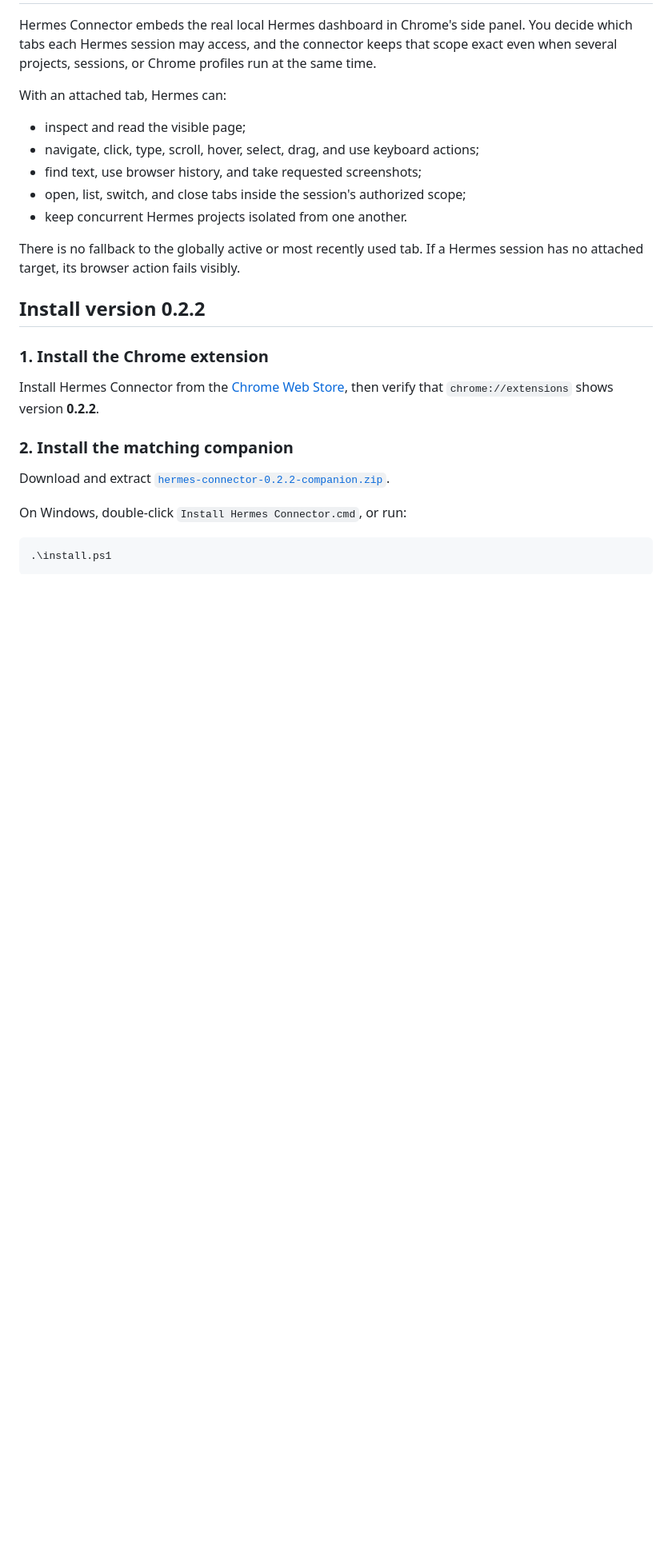
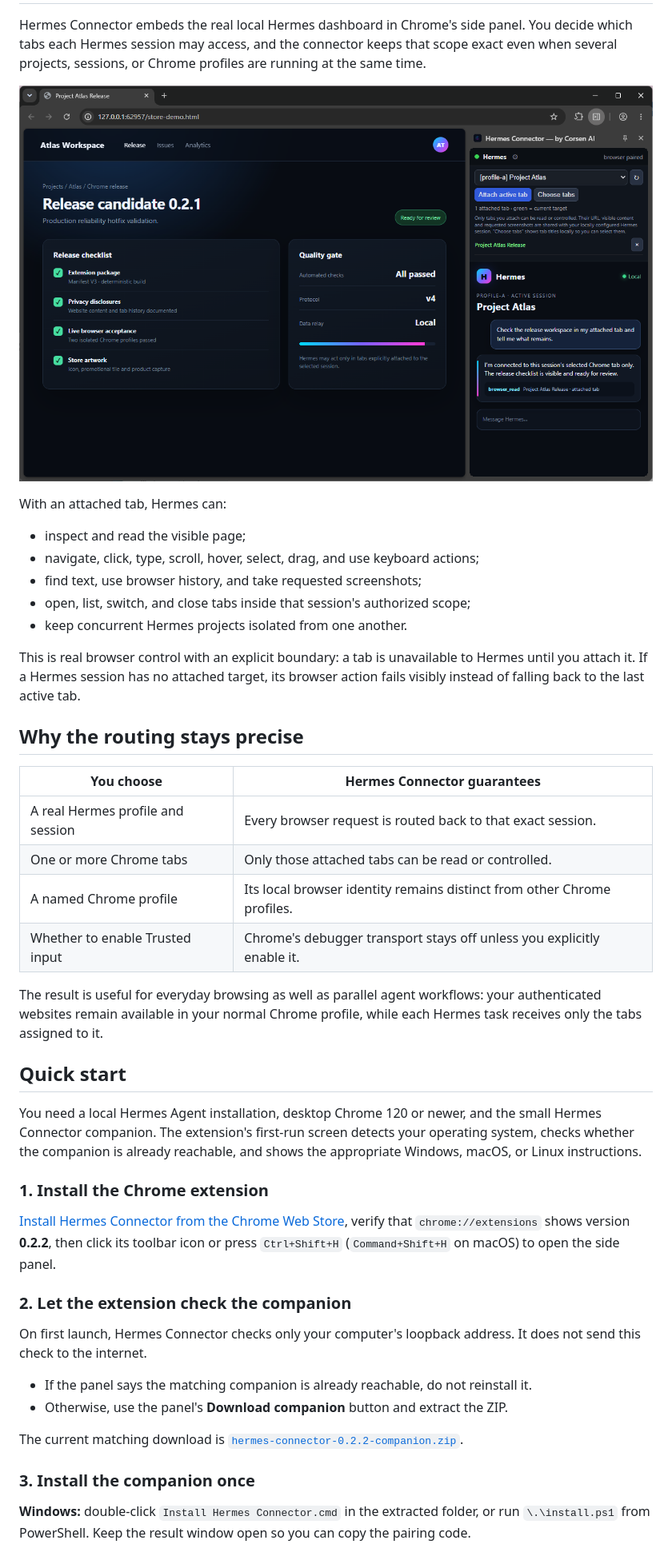
Before and after one commit to CorsenAI/hermes-connector, a Markdown page: README.md, the part around one of its changes. Shown at 80% size. Rendered like a GitHub page; blank space fills up the shorter version.

````diff
--- a/README.md
+++ b/README.md
@@ -34,36 +36,63 @@ is available on the [support page](https://corsenai.github.io/hermes-connector/s
 
 Hermes Connector embeds the real local Hermes dashboard in Chrome's side panel.
 You decide which tabs each Hermes session may access, and the connector keeps
-that scope exact even when several projects, sessions, or Chrome profiles run at
-the same time.
+that scope exact even when several projects, sessions, or Chrome profiles are
+running at the same time.
+
+![Hermes Connector controlling an explicitly attached Chrome tab from the side panel](store/screenshot-product-1280x800.png)
 
 With an attached tab, Hermes can:
 
 - inspect and read the visible page;
 - navigate, click, type, scroll, hover, select, drag, and use keyboard actions;
 - find text, use browser history, and take requested screenshots;
-- open, list, switch, and close tabs inside the session's authorized scope;
+- open, list, switch, and close tabs inside that session's authorized scope;
 - keep concurrent Hermes projects isolated from one another.
 
-There is no fallback to the globally active or most recently used tab. If a
-Hermes session has no attached target, its browser action fails visibly.
+This is real browser control with an explicit boundary: a tab is unavailable to
+Hermes until you attach it. If a Hermes session has no attached target, its
+browser action fails visibly instead of falling back to the last active tab.
 
-## Install version 0.2.2
+## Why the routing stays precise
+
+| You choose | Hermes Connector guarantees |
+| --- | --- |
+| A real Hermes profile and session | Every browser request is routed back to that exact session. |
+| One or more Chrome tabs | Only those attached tabs can be read or controlled. |
+| A named Chrome profile | Its local browser identity remains distinct from other Chrome profiles. |
+| Whether to enable Trusted input | Chrome's debugger transport stays off unless you explicitly enable it. |
+
+The result is useful for everyday browsing as well as parallel agent workflows:
+your authenticated websites remain available in your normal Chrome profile,
+while each Hermes task receives only the tabs assigned to it.
+
+## Quick start
+
+You need a local Hermes Agent installation, desktop Chrome 120 or newer, and the
+small Hermes Connector companion. The extension's first-run screen detects your
+operating system, checks whether the companion is already reachable, and shows
+the appropriate Windows, macOS, or Linux instructions.
 
 ### 1. Install the Chrome extension
 
-Install Hermes Connector from the
-[Chrome Web Store](https://chromewebstore.google.com/detail/hermes-connector-%E2%80%94-by-cor/cdhaldcgafmkcnpanlmmpaebabnlledm),
-then verify that `chrome://extensions` shows version **0.2.2**.
+[Install Hermes Connector from the Chrome Web Store](https://chromewebstore.google.com/detail/hermes-connector-%E2%80%94-by-cor/cdhaldcgafmkcnpanlmmpaebabnlledm),
+verify that `chrome://extensions` shows version **0.2.2**, then click its toolbar
+icon or press `Ctrl+Shift+H` (`Command+Shift+H` on macOS) to open the side panel.
 
-### 2. Install the matching companion
+### 2. Let the extension check the companion
 
-Download and extract
+On first launch, Hermes Connector checks only your computer's loopback address.
+It does not send this check to the internet.
+
+- If the panel says the matching companion is already reachable, do not reinstall it.
+- Otherwise, use the panel's **Download companion** button and extract the ZIP.
+
+The current matching download is
 [`hermes-connector-0.2.2-companion.zip`](https://github.com/CorsenAI/hermes-connector/releases/download/v0.2.2/hermes-connector-0.2.2-companion.zip).
 
-On Windows, double-click `Install Hermes Connector.cmd`, or run:
+### 3. Install the companion once
 
-```powershell
-.\install.ps1
-```
+**Windows:** double-click `Install Hermes Connector.cmd` in the extracted
+folder, or run `\.\install.ps1` from PowerShell. Keep the result window open so
+you can copy the pairing code.
 
````
Also changed, not shown: other parts of README.md (+66 -27 lines).
